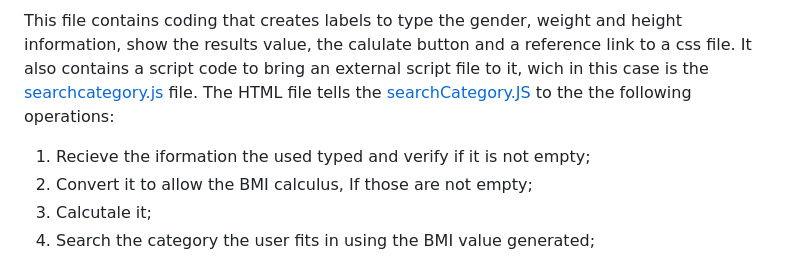
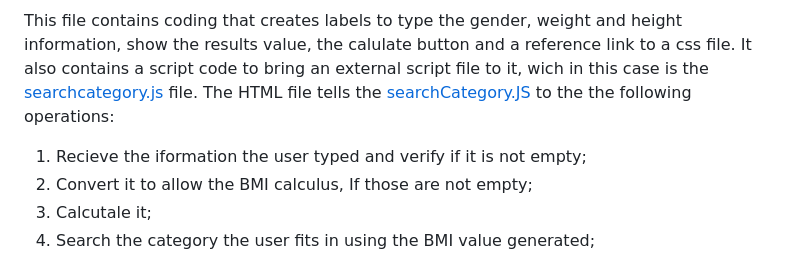
Before and after one commit to SuzanoVini/BMI-calcutator, a Markdown page: README.md, the part around the change. Rendered like a GitHub page.

```diff
--- a/README.md
+++ b/README.md
@@ -35,7 +35,7 @@ The second step was to create a interaction screen for the user, named [index.ht
 
 This file contains coding that creates labels to type the gender, weight and height information, show the results value, the calulate button and a reference link to a css file. It also contains a script code to bring an external script file to it, wich in this case is the [searchcategory.js](https://github.com/SuzanoVini/BMI-calcutator/blob/main/searchCategory.js) file.
 The HTML file tells the [searchCategory.JS](https://github.com/SuzanoVini/BMI-calcutator/blob/main/searchCategory.js) to the the following operations:
-1.	Recieve the iformation the used typed and verify if it is not empty;
+1.	Recieve the iformation the user typed and verify if it is not empty;
 2.	Convert it to allow the BMI calculus, If those are not empty;
 3.	Calcutale it;
 4.	Search the category the user fits in using the BMI value generated;
```
